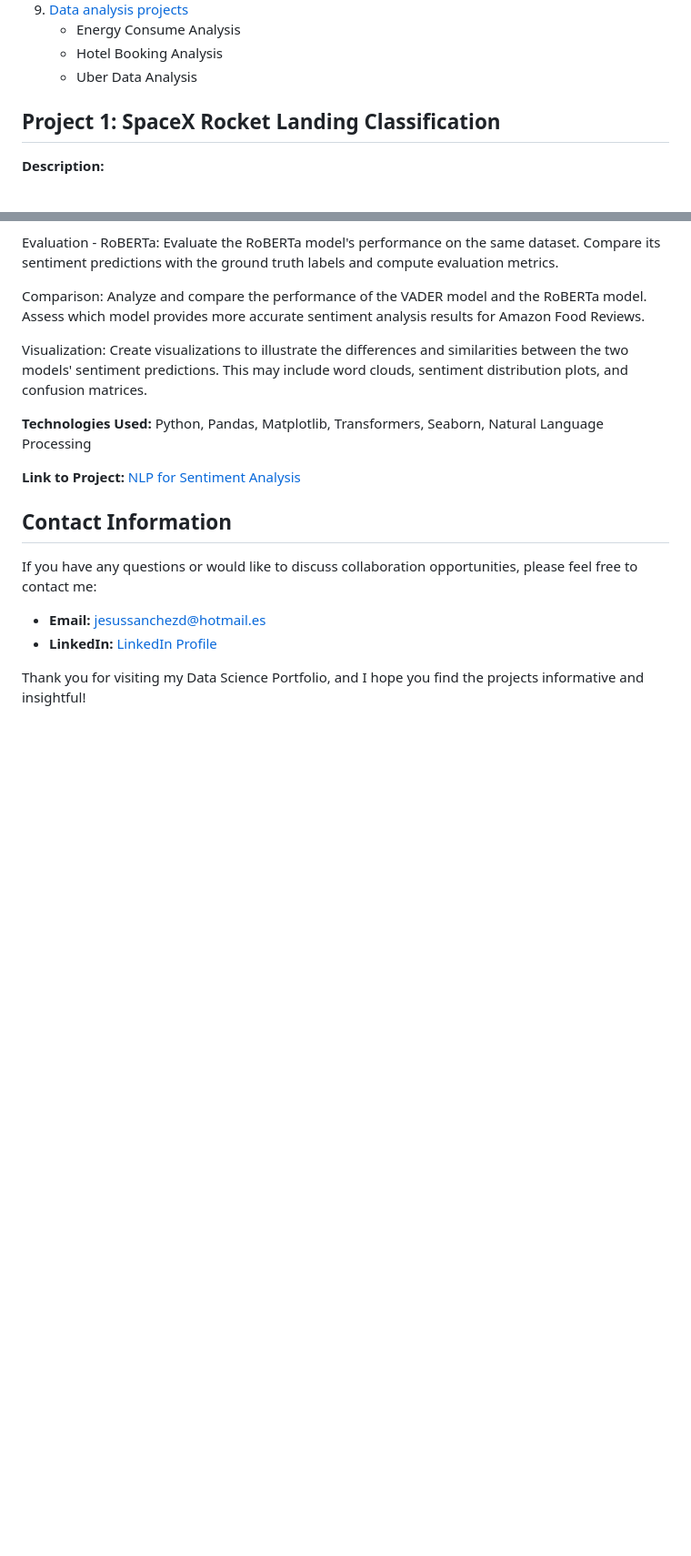
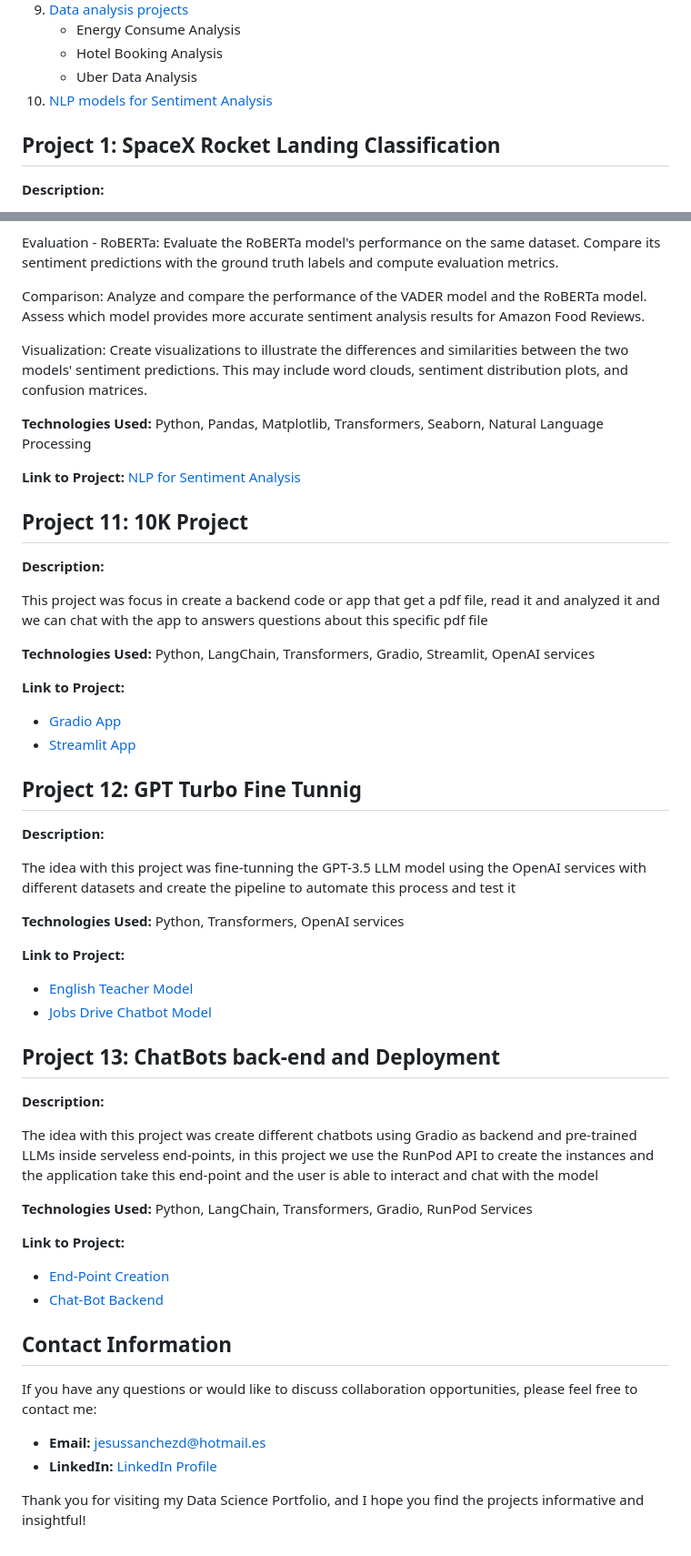
Before and after one commit to Jsanchez759/Data-Related-Projects, a Markdown page: README.md, 2 parts joined by grey strips. Shown at 91% size. GitHub-like rendering; blank space fills up the shorter version.

Commit message:
new readme

```diff
--- a/README.md
+++ b/README.md
@@ -16,7 +16,7 @@ Welcome to my Data Science Portfolio! This repository showcases a collection of
     - Energy Consume Analysis
     - Hotel Booking Analysis
     - Uber Data Analysis
-
+10. [NLP models for Sentiment Analysis](#project-10-nlp-models-for-sentiment-analysis)
 
 ## Project 1: SpaceX Rocket Landing Classification
 
@@ -260,7 +260,45 @@ Visualization: Create visualizations to illustrate the differences and similarit
 
 **Technologies Used:** Python, Pandas, Matplotlib, Transformers, Seaborn, Natural Language Processing
 
-**Link to Project:** [NLP for Sentiment Analysis](https://github.com/Jsanchez759/Data-Related-Projects/tree/main/Data_Analysis)
+**Link to Project:** [NLP for Sentiment Analysis](https://github.com/Jsanchez759/Data-Related-Projects/blob/main/Machine_Learning/Neural_Networks/Language_Analysis/Sentiment_Analysis.ipynb)
+
+
+## Project 11: 10K Project
+
+**Description:**
+
+This project was focus in create a backend code or app that get a pdf file, read it and analyzed it and we can chat with the app to answers questions about this specific pdf file
+
+**Technologies Used:** Python, LangChain, Transformers, Gradio, Streamlit, OpenAI services
+
+**Link to Project:**
+- [Gradio App](https://github.com/Jsanchez759/Data-Related-Projects/blob/main/Machine_Learning/Generative/10K_project/gradio_app.py)
+- [Streamlit App](https://github.com/Jsanchez759/Data-Related-Projects/blob/main/Machine_Learning/Generative/10K_project/app/streamlit_app.py)
+
+## Project 12: GPT Turbo Fine Tunnig
+
+**Description:**
+
+The idea with this project was fine-tunning the GPT-3.5 LLM model using the OpenAI services with different datasets and create the pipeline to automate this process and test it
+
+**Technologies Used:** Python, Transformers, OpenAI services
+
+**Link to Project:**
+- [English Teacher Model](https://github.com/Jsanchez759/Data-Related-Projects/tree/main/Machine_Learning/Generative/GPT_Turbo_Fine_Tunning/English_Teacher_Model)
+- [Jobs Drive Chatbot Model](https://github.com/Jsanchez759/Data-Related-Projects/tree/main/Machine_Learning/Generative/GPT_Turbo_Fine_Tunning/The_Jobs_Driver_Model)
+
+## Project 13: ChatBots back-end and Deployment
+
+**Description:**
+
+The idea with this project was create different chatbots using Gradio as backend and pre-trained LLMs inside serveless end-points, in this project we use the RunPod API to create the instances and the application take this end-point and the user is able to interact and chat with the model
+
+**Technologies Used:** Python, LangChain, Transformers, Gradio, RunPod Services
+
+**Link to Project:**
+- [End-Point Creation](https://github.com/Jsanchez759/Data-Related-Projects/blob/main/Machine_Learning/Generative/text_generation_runpod/runpod_endpoint.ipynb)
+- [Chat-Bot Backend](https://github.com/Jsanchez759/Data-Related-Projects/blob/main/Machine_Learning/Generative/text_generation_runpod/gradio_chatbot.py)
+
 
 ## Contact Information
 
```
